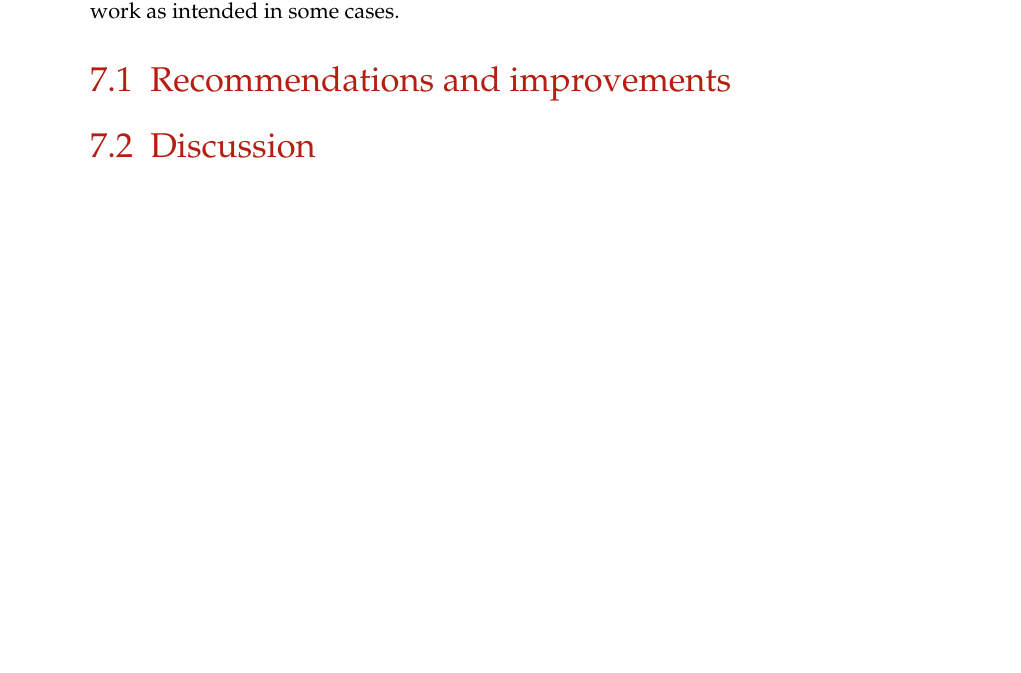
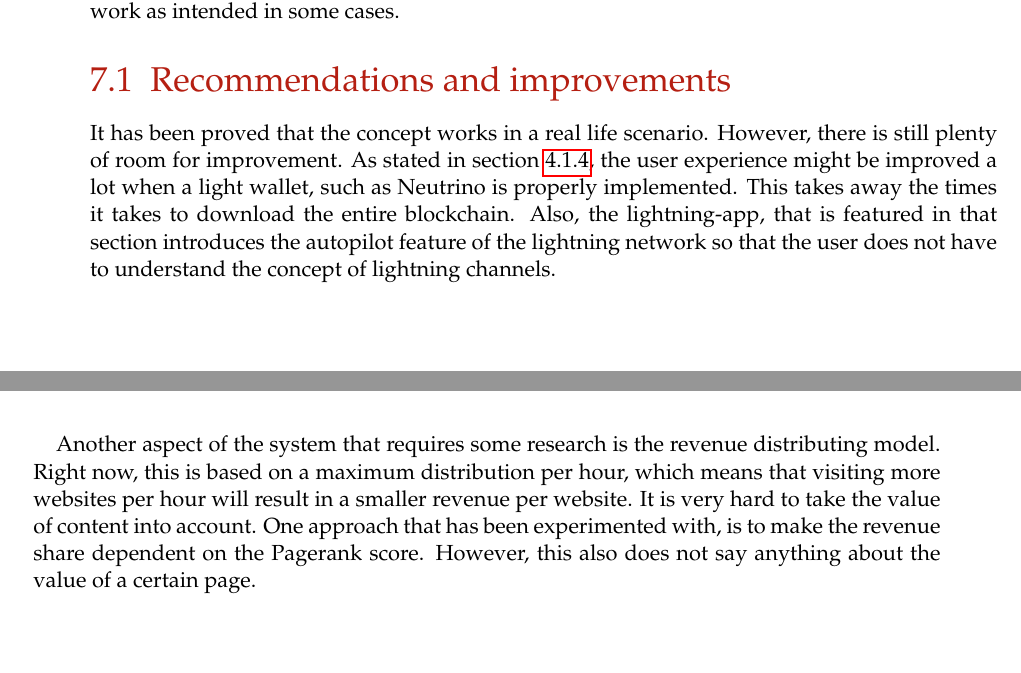
Before and after one commit to lightning-sprinkle/master-thesis, a LaTeX thesis (thesis/main.tex, which reads thesis/content/07_conclusion.tex): part of page 43 of 53 before the commit and two parts of pages 43 and 44 of 53 after it, the two joined at a grey line, cut so that both start at the same text, the shorter picture padded with empty space. Compiled offline with pdfLaTeX.

Commit message:
Recommendation

```diff
--- a/thesis/content/07_conclusion.tex
+++ b/thesis/content/07_conclusion.tex
@@ -9,17 +11,13 @@ The challenges of building such a system are very interesting. Firstly, as the r
 
 The prototype that is featured in this thesis is build on the lightning network. This network works as an extra layer on a blockchain and can facilitate very fast and cheap payments with low fees. The prototype runs outside the browser and functions as a wallet that supports the lightning network. The publisher implements a Javascript library that is able to communicate with the application that runs outside the browser and can request a small payment. Several security measures are in place in order to prevent fraudulent parties to empty your wallet. For these security measures, the existing infrastructure, such as DNS records and SSL certificates, is applied.
 
+% what is not done
 The scope of this research is limited on a couple of aspects. Firstly, the support of the prototype is limited to the desktop computer. However, the application is developed cross-platform, but without support for mobile. Secondly, this thesis is not about revenue models for online content. The revenue model applied in this prototype is pretty straight forwarded might not work as intended in some cases.
-
-
-% summery
-
-% what is not done
 
 % future work, interesting to research
 
-%
 
 \section{Recommendations and improvements}
+It has been proved that the concept works in a real life scenario. However, there is still plenty of room for improvement. As stated in section \ref{sec:electron}, the user experience might be improved a lot when a light wallet, such as Neutrino is properly implemented. This takes away the times it takes to download the entire blockchain. Also, the lightning-app, that is featured in that section introduces the autopilot feature of the lightning network so that the user does not have to understand the concept of lightning channels.
 
-\section{Discussion}
+Another aspect of the system that requires some research is the revenue distributing model. Right now, this is based on a maximum distribution per hour, which means that visiting more websites per hour will result in a smaller revenue per website. It is very hard to take the value of content into account. One approach that has been experimented with, is to make the revenue share dependent on the Pagerank score. However, this also does not say anything about the value of a certain page.
```
Also changed, not shown: thesis/content/04_implementation.tex (+1 -0 lines), thesis/main.pdf, thesis/content/07_conclusion.tex (2 more changed lines).
